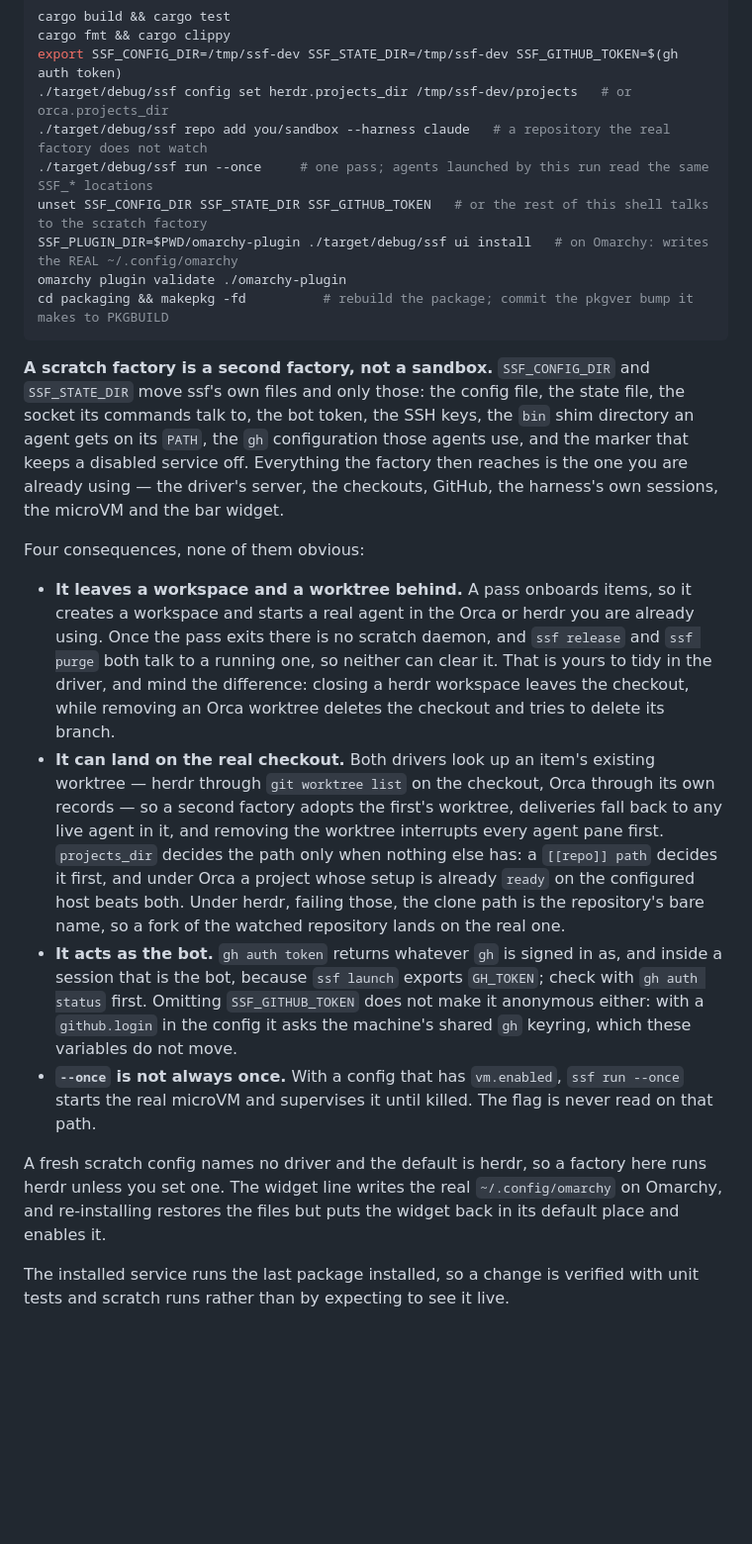
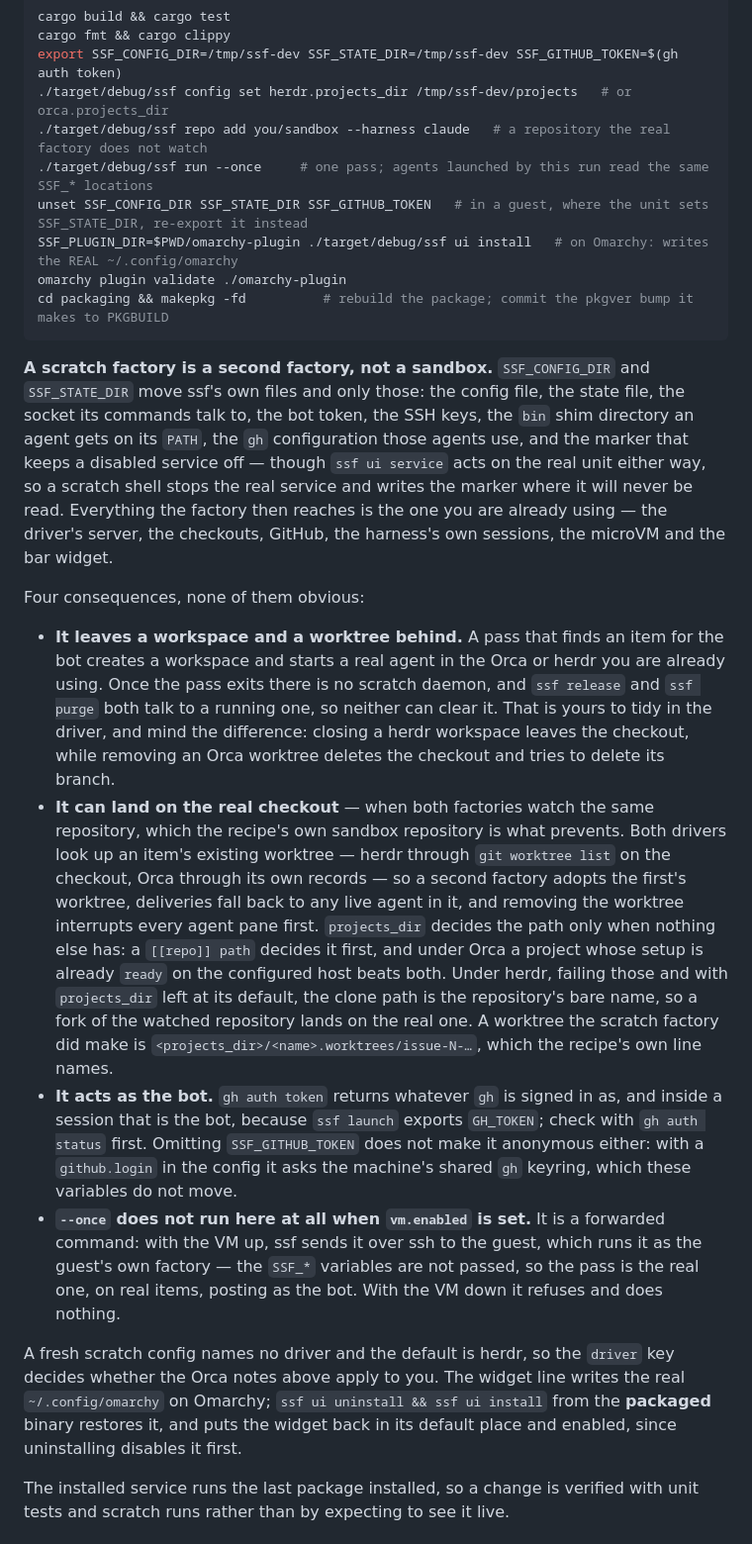
Before and after one commit to mikekelly/simple-software-factory, a Markdown page: docs/development.md, the part around the change. Shown at 99% size. Rendered like a GitHub page; blank space fills up the shorter version.

Commit message:
Gauntlet round 8: a claim I carried unchecked through four rounds
The `--once` bullet was wrong in both sentences, and it had been wrong
since round 3's commit message, repeated through four rounds without
anyone checking it -- in a change whose subject is claims that are not
checked. `run` with `--once` is a forwarded command: with `vm.enabled` and
the VM up, ssf sends it over ssh to the guest, which runs it as the
guest's own factory with none of the `SSF_*` variables passed, so the
"scratch" pass is the real one; with the VM down it refuses and does
nothing. The `supervise` branch I described is reached by plain `ssf run`,
never by `--once` on the host.

Round 7's cut made the widget sentence false: re-installing alone changes
neither position nor enabled state, because both are guarded on the widget
being disabled. It was true only of the `ssf ui uninstall && ssf ui install`
pair round 7 deleted, so the pair is back, with "packaged" said out loud.

Two claims in round 7's own message did not happen: the driver default was
not moved anywhere, and the `# or orca.projects_dir` comment is
byte-identical. What that commit actually did was delete the command that
made the comment usable. I have written this message after reading
`git diff --cached` rather than from memory, which is the habit #158's
session proposed an hour ago and the one that would have caught it.

Also: adoption needs both factories to watch the same repository, which the
recipe's sandbox is what prevents; the bare-name fallback needs
`projects_dir` at its default, which the recipe overrides; a pass creates
nothing unless it finds an item for the bot; the worktree it does create is
named, so residue can be found without a command; `unset` in a guest drops
the shell to a third empty factory, since the unit sets `SSF_STATE_DIR`;
and `ssf ui service` acts on the real unit whatever these variables say.

Closes #173

Co-Authored-By: Claude Opus 5 (1M context) <noreply@anthropic.com>
Claude-Session: https://claude.ai/code/session_01Db5giHDEdW3wDKwYUUoUV5

```diff
--- a/docs/development.md
+++ b/docs/development.md
@@ -9,7 +9,7 @@ export SSF_CONFIG_DIR=/tmp/ssf-dev SSF_STATE_DIR=/tmp/ssf-dev SSF_GITHUB_TOKEN=$
 ./target/debug/ssf config set herdr.projects_dir /tmp/ssf-dev/projects   # or orca.projects_dir
 ./target/debug/ssf repo add you/sandbox --harness claude   # a repository the real factory does not watch
 ./target/debug/ssf run --once     # one pass; agents launched by this run read the same SSF_* locations
-unset SSF_CONFIG_DIR SSF_STATE_DIR SSF_GITHUB_TOKEN   # or the rest of this shell talks to the scratch factory
+unset SSF_CONFIG_DIR SSF_STATE_DIR SSF_GITHUB_TOKEN   # in a guest, where the unit sets SSF_STATE_DIR, re-export it instead
 SSF_PLUGIN_DIR=$PWD/omarchy-plugin ./target/debug/ssf ui install   # on Omarchy: writes the REAL ~/.config/omarchy
 omarchy plugin validate ./omarchy-plugin
 cd packaging && makepkg -fd          # rebuild the package; commit the pkgver bump it makes to PKGBUILD
@@ -20,43 +20,52 @@ cd packaging && makepkg -fd          # rebuild the package; commit the pkgver bu
 the config file, the state file, the socket its commands talk to, the bot
 token, the SSH keys, the `bin` shim directory an agent gets on its `PATH`,
 the `gh` configuration those agents use, and the marker that keeps a
-disabled service off. Everything the factory then reaches is the one you
+disabled service off — though `ssf ui service` acts on the real unit
+either way, so a scratch shell stops the real service and writes the
+marker where it will never be read. Everything the factory then reaches is the one you
 are already using — the driver's server, the checkouts, GitHub, the
 harness's own sessions, the microVM and the bar widget.
 
 Four consequences, none of them obvious:
 
-- **It leaves a workspace and a worktree behind.** A pass onboards items,
-  so it creates a workspace and starts a real agent in the Orca or herdr
+- **It leaves a workspace and a worktree behind.** A pass that finds an
+  item for the bot creates a workspace and starts a real agent in the Orca or herdr
   you are already using. Once the pass exits there is no scratch daemon,
   and `ssf release` and `ssf purge` both talk to a running one, so neither
   can clear it. That is yours to tidy in the driver, and mind the
   difference: closing a herdr workspace leaves the checkout, while removing
   an Orca worktree deletes the checkout and tries to delete its branch.
-- **It can land on the real checkout.** Both drivers look up an item's
-  existing worktree — herdr through `git worktree list` on the checkout,
+- **It can land on the real checkout** — when both factories watch the same
+  repository, which the recipe's own sandbox repository is what prevents.
+  Both drivers look up an item's existing worktree — herdr through `git worktree list` on the checkout,
   Orca through its own records — so a second factory adopts the first's
   worktree, deliveries fall back to any live agent in it, and removing the
   worktree interrupts every agent pane first. `projects_dir` decides the
   path only when nothing else has: a `[[repo]] path` decides it first, and
   under Orca a project whose setup is already `ready` on the configured
-  host beats both. Under herdr, failing those, the clone path is the
-  repository's bare name, so a fork of the watched repository lands on the
-  real one.
+  host beats both. Under herdr, failing those and with `projects_dir` left
+  at its default, the clone path is the repository's bare name, so a fork
+  of the watched repository lands on the real one. A worktree the scratch
+  factory did make is `<projects_dir>/<name>.worktrees/issue-N-…`, which
+  the recipe's own line names.
 - **It acts as the bot.** `gh auth token` returns whatever `gh` is signed
   in as, and inside a session that is the bot, because `ssf launch` exports
   `GH_TOKEN`; check with `gh auth status` first. Omitting
   `SSF_GITHUB_TOKEN` does not make it anonymous either: with a
   `github.login` in the config it asks the machine's shared `gh` keyring,
   which these variables do not move.
-- **`--once` is not always once.** With a config that has `vm.enabled`,
-  `ssf run --once` starts the real microVM and supervises it until killed.
-  The flag is never read on that path.
+- **`--once` does not run here at all when `vm.enabled` is set.** It is a
+  forwarded command: with the VM up, ssf sends it over ssh to the guest,
+  which runs it as the guest's own factory — the `SSF_*` variables are not
+  passed, so the pass is the real one, on real items, posting as the bot.
+  With the VM down it refuses and does nothing.
 
-A fresh scratch config names no driver and the default is herdr, so a
-factory here runs herdr unless you set one. The widget line writes the real
-`~/.config/omarchy` on Omarchy, and re-installing restores the files but
-puts the widget back in its default place and enables it.
+A fresh scratch config names no driver and the default is herdr, so the
+`driver` key decides whether the Orca notes above apply to you. The widget
+line writes the real `~/.config/omarchy` on Omarchy; `ssf ui uninstall &&
+ssf ui install` from the **packaged** binary restores it, and puts the
+widget back in its default place and enabled, since uninstalling disables
+it first.
 
 The installed service runs the last package installed, so a change is
 verified with unit tests and scratch runs rather than by expecting to see
```
Also changed, not shown: docs/configuration.md (+2 -2 lines).
